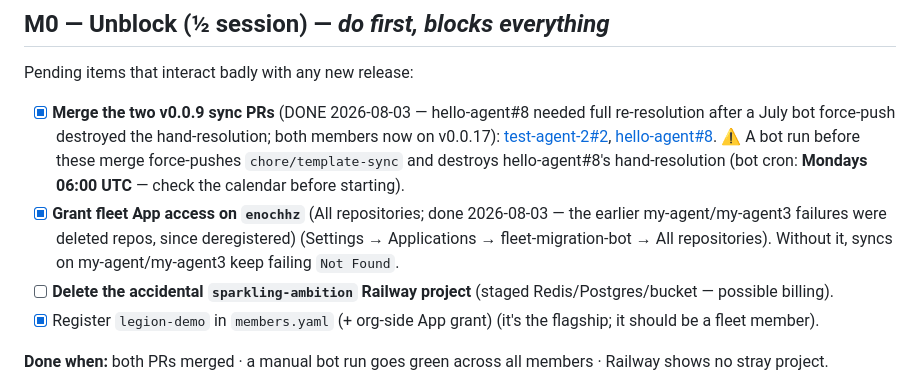
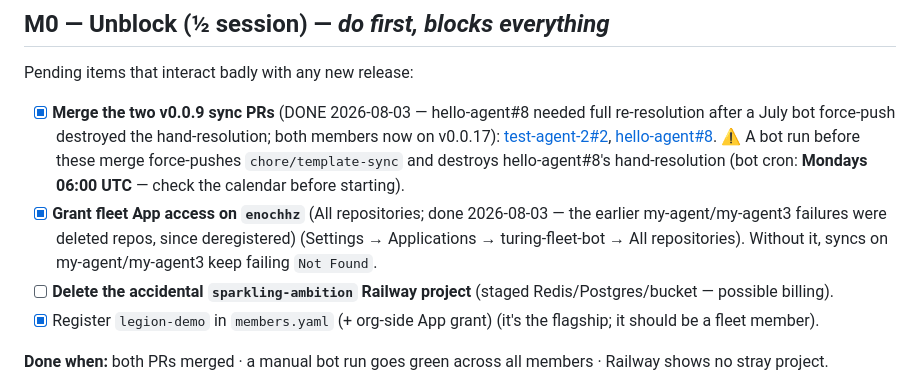
Before and after one commit to turingplanet/agent-legion, a Markdown page: rfcs/001-implementation-plan.md, the part around the change. GitHub-like rendering.

Commit message:
docs: rename fleet App reference to turing-fleet-bot
Co-Authored-By: Claude Fable 5 <noreply@anthropic.com>

```diff
--- a/rfcs/001-implementation-plan.md
+++ b/rfcs/001-implementation-plan.md
@@ -27,7 +27,7 @@ M3/M4/M5 are parallel after M2 — pick by appetite. Dotted = only on demand.
 Pending items that interact badly with any new release:
 
 - [x] **Merge the two v0.0.9 sync PRs** (DONE 2026-08-03 — hello-agent#8 needed full re-resolution after a July bot force-push destroyed the hand-resolution; both members now on v0.0.17): [test-agent-2#2](https://github.com/turingplanet/test-agent-2/pull/2), [hello-agent#8](https://github.com/enochhz/hello-agent/pull/8). ⚠️ A bot run before these merge force-pushes `chore/template-sync` and destroys hello-agent#8's hand-resolution (bot cron: **Mondays 06:00 UTC** — check the calendar before starting).
-- [x] **Grant fleet App access on `enochhz`** (All repositories; done 2026-08-03 — the earlier my-agent/my-agent3 failures were deleted repos, since deregistered) (Settings → Applications → fleet-migration-bot → All repositories). Without it, syncs on my-agent/my-agent3 keep failing `Not Found`.
+- [x] **Grant fleet App access on `enochhz`** (All repositories; done 2026-08-03 — the earlier my-agent/my-agent3 failures were deleted repos, since deregistered) (Settings → Applications → turing-fleet-bot → All repositories). Without it, syncs on my-agent/my-agent3 keep failing `Not Found`.
 - [ ] **Delete the accidental `sparkling-ambition` Railway project** (staged Redis/Postgres/bucket — possible billing).
 - [x] Register `legion-demo` in `members.yaml` (+ org-side App grant) (it's the flagship; it should be a fleet member).
 
```
Also changed, not shown: rfcs/design-qa.md (+1 -1 lines).
